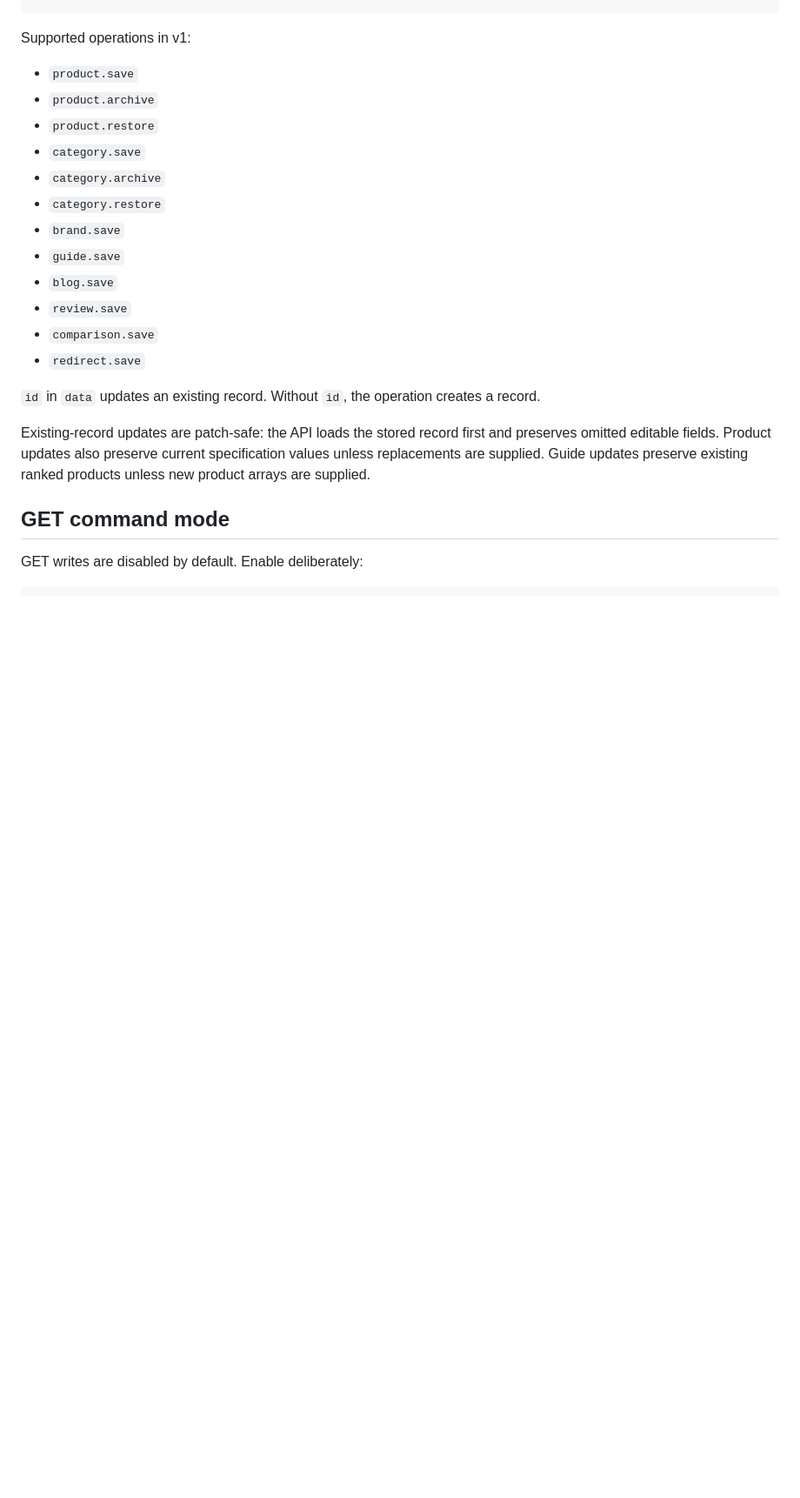
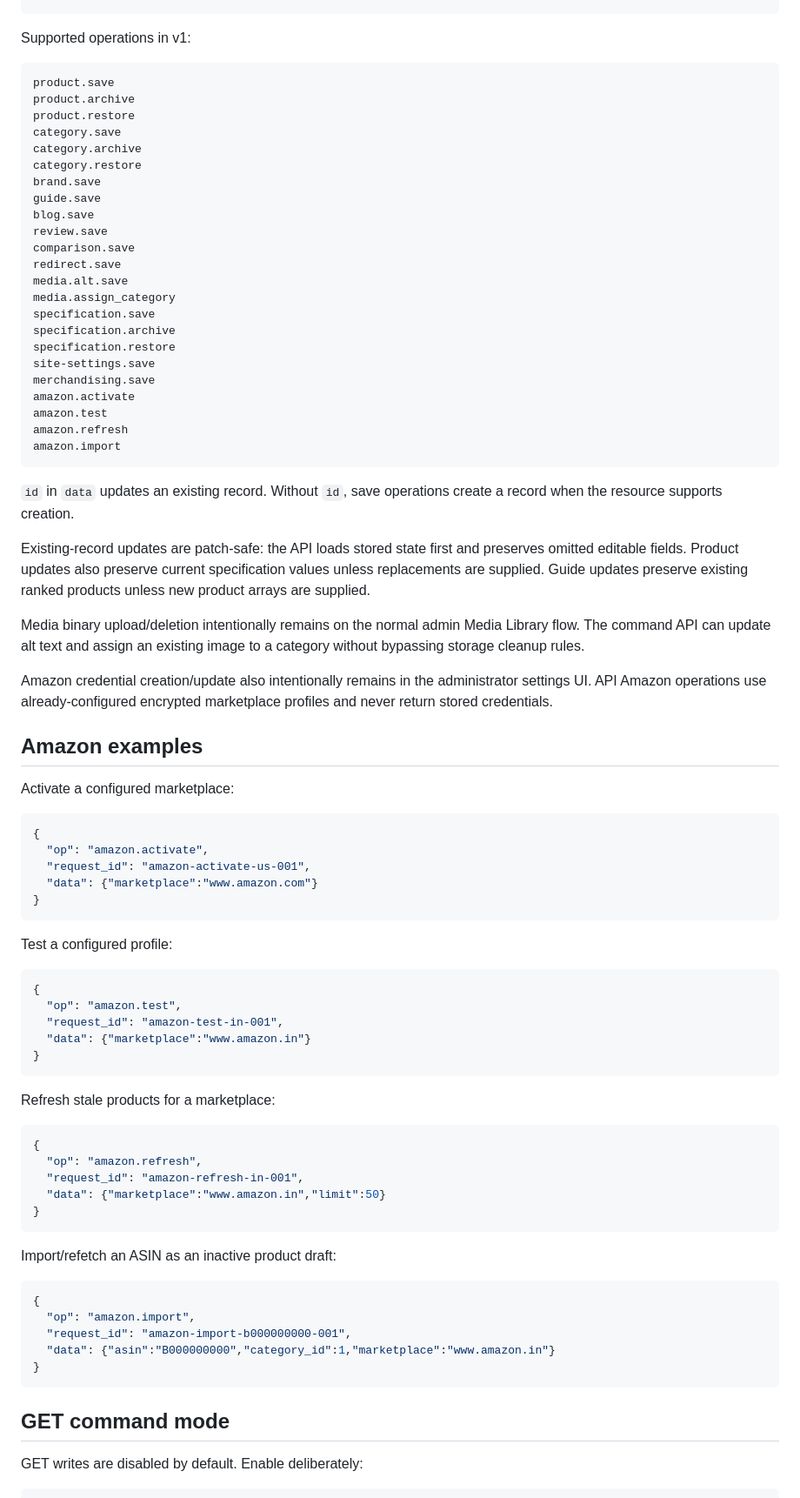
Before and after one commit to Kesehet/mediapitch-store, a Markdown page: docs/CMS-ADMIN-API.md, the part around one of its changes. Shown at 87% size. Rendered like a GitHub page; blank space fills up the shorter version.

Commit message:
Document complete CMS admin API surface

````diff
--- a/docs/CMS-ADMIN-API.md
+++ b/docs/CMS-ADMIN-API.md
@@ -74,22 +84,81 @@ Authorization: Bearer <CMS_API_KEY>
 
 Supported operations in v1:
 
-- `product.save`
-- `product.archive`
-- `product.restore`
-- `category.save`
-- `category.archive`
-- `category.restore`
-- `brand.save`
-- `guide.save`
-- `blog.save`
-- `review.save`
-- `comparison.save`
-- `redirect.save`
+```text
+product.save
+product.archive
+product.restore
+category.save
+category.archive
+category.restore
+brand.save
+guide.save
+blog.save
+review.save
+comparison.save
+redirect.save
+media.alt.save
+media.assign_category
+specification.save
+specification.archive
+specification.restore
+site-settings.save
+merchandising.save
+amazon.activate
+amazon.test
+amazon.refresh
+amazon.import
+```
 
-`id` in `data` updates an existing record. Without `id`, the operation creates a record.
+`id` in `data` updates an existing record. Without `id`, save operations create a record when the resource supports creation.
 
-Existing-record updates are patch-safe: the API loads the stored record first and preserves omitted editable fields. Product updates also preserve current specification values unless replacements are supplied. Guide updates preserve existing ranked products unless new product arrays are supplied.
+Existing-record updates are patch-safe: the API loads stored state first and preserves omitted editable fields. Product updates also preserve current specification values unless replacements are supplied. Guide updates preserve existing ranked products unless new product arrays are supplied.
+
+Media binary upload/deletion intentionally remains on the normal admin Media Library flow. The command API can update alt text and assign an existing image to a category without bypassing storage cleanup rules.
+
+Amazon credential creation/update also intentionally remains in the administrator settings UI. API Amazon operations use already-configured encrypted marketplace profiles and never return stored credentials.
+
+## Amazon examples
+
+Activate a configured marketplace:
+
+```json
+{
+  "op": "amazon.activate",
+  "request_id": "amazon-activate-us-001",
+  "data": {"marketplace":"www.amazon.com"}
+}
+```
+
+Test a configured profile:
+
+```json
+{
+  "op": "amazon.test",
+  "request_id": "amazon-test-in-001",
+  "data": {"marketplace":"www.amazon.in"}
+}
+```
+
+Refresh stale products for a marketplace:
+
+```json
+{
+  "op": "amazon.refresh",
+  "request_id": "amazon-refresh-in-001",
+  "data": {"marketplace":"www.amazon.in","limit":50}
+}
+```
+
+Import/refetch an ASIN as an inactive product draft:
+
+```json
+{
+  "op": "amazon.import",
+  "request_id": "amazon-import-b000000000-001",
+  "data": {"asin":"B000000000","category_id":1,"marketplace":"www.amazon.in"}
+}
+```
 
 ## GET command mode
 
````
Also changed, not shown: other parts of docs/CMS-ADMIN-API.md (+14 -6 lines).
